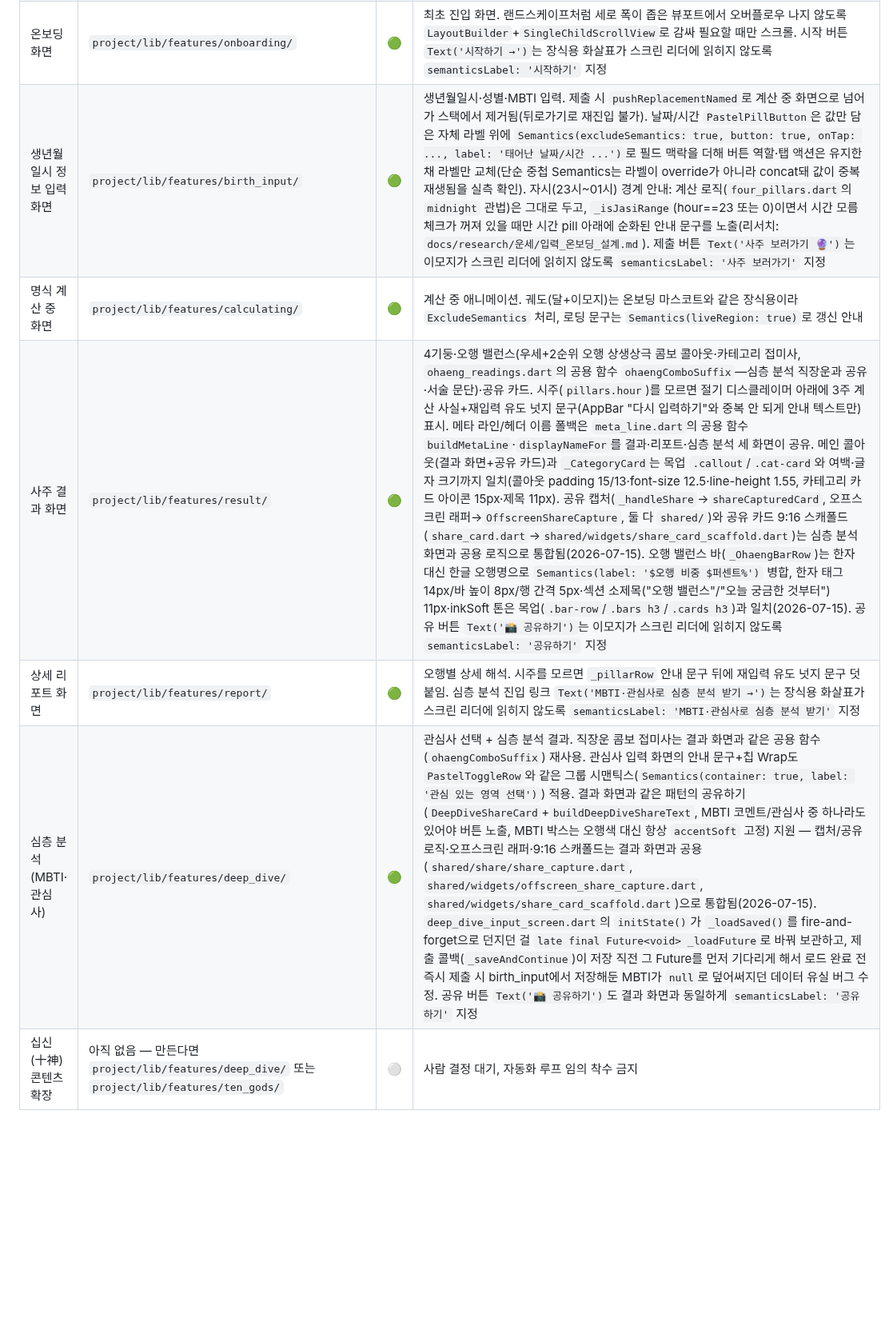
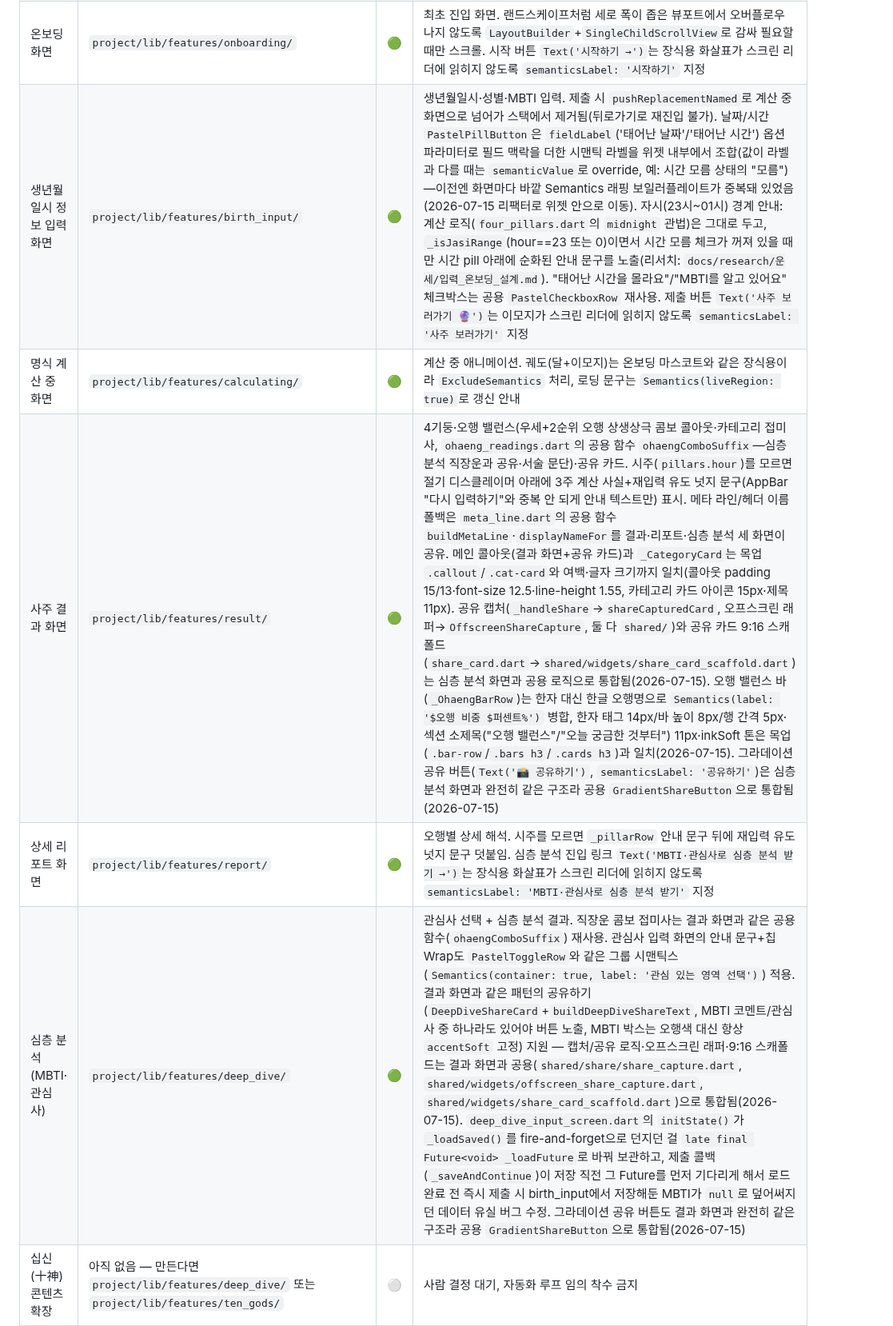
Before and after one commit to beomboo/Cosmos_beomboo, a Markdown page: PROJECT_ROUTER.md, the part around one of its changes. Shown at 80% size. Rendered like a GitHub page; blank space fills up the shorter version.

Commit message:
문서: PROJECT_ROUTER.md 공용 위젯 통합 반영(GradientShareButton/PastelCheckboxRow/PastelPillButton)
결과·심층 분석·생년월일시 입력 화면의 공유 버튼/체크박스/pill 시맨틱 보일러플레이트
중복 제거 리팩터를 반영해 관련 행 설명을 갱신.

Co-Authored-By: Claude Sonnet 5 <noreply@anthropic.com>

```diff
--- a/PROJECT_ROUTER.md
+++ b/PROJECT_ROUTER.md
@@ -19,10 +19,10 @@
 | 라우팅 | `project/lib/app/router.dart` | 🟢 | 화면 간 라우트 정의 |
 | 생년월일시 저장소 | `project/lib/core/storage/` | 🟢 | `BirthInfoStore`/`DeepDiveInfoStore` (SharedPreferences) |
 | 온보딩 화면 | `project/lib/features/onboarding/` | 🟢 | 최초 진입 화면. 랜드스케이프처럼 세로 폭이 좁은 뷰포트에서 오버플로우 나지 않도록 `LayoutBuilder`+`SingleChildScrollView`로 감싸 필요할 때만 스크롤. 시작 버튼 `Text('시작하기 →')`는 장식용 화살표가 스크린 리더에 읽히지 않도록 `semanticsLabel: '시작하기'` 지정 |
-| 생년월일시 정보 입력 화면 | `project/lib/features/birth_input/` | 🟢 | 생년월일시·성별·MBTI 입력. 제출 시 `pushReplacementNamed`로 계산 중 화면으로 넘어가 스택에서 제거됨(뒤로가기로 재진입 불가). 날짜/시간 `PastelPillButton`은 값만 담은 자체 라벨 위에 `Semantics(excludeSemantics: true, button: true, onTap: ..., label: '태어난 날짜/시간 ...')`로 필드 맥락을 더해 버튼 역할·탭 액션은 유지한 채 라벨만 교체(단순 중첩 Semantics는 라벨이 override가 아니라 concat돼 값이 중복 재생됨을 실측 확인). 자시(23시~01시) 경계 안내: 계산 로직(`four_pillars.dart`의 `midnight` 관법)은 그대로 두고, `_isJasiRange`(hour==23 또는 0)이면서 시간 모름 체크가 꺼져 있을 때만 시간 pill 아래에 순화된 안내 문구를 노출(리서치: `docs/research/운세/입력_온보딩_설계.md`). 제출 버튼 `Text('사주 보러가기 🔮')`는 이모지가 스크린 리더에 읽히지 않도록 `semanticsLabel: '사주 보러가기'` 지정 |
+| 생년월일시 정보 입력 화면 | `project/lib/features/birth_input/` | 🟢 | 생년월일시·성별·MBTI 입력. 제출 시 `pushReplacementNamed`로 계산 중 화면으로 넘어가 스택에서 제거됨(뒤로가기로 재진입 불가). 날짜/시간 `PastelPillButton`은 `fieldLabel`('태어난 날짜'/'태어난 시간') 옵션 파라미터로 필드 맥락을 더한 시맨틱 라벨을 위젯 내부에서 조합(값이 라벨과 다를 때는 `semanticValue`로 override, 예: 시간 모름 상태의 "모름")—이전엔 화면마다 바깥 Semantics 래핑 보일러플레이트가 중복돼 있었음(2026-07-15 리팩터로 위젯 안으로 이동). 자시(23시~01시) 경계 안내: 계산 로직(`four_pillars.dart`의 `midnight` 관법)은 그대로 두고, `_isJasiRange`(hour==23 또는 0)이면서 시간 모름 체크가 꺼져 있을 때만 시간 pill 아래에 순화된 안내 문구를 노출(리서치: `docs/research/운세/입력_온보딩_설계.md`). "태어난 시간을 몰라요"/"MBTI를 알고 있어요" 체크박스는 공용 `PastelCheckboxRow` 재사용. 제출 버튼 `Text('사주 보러가기 🔮')`는 이모지가 스크린 리더에 읽히지 않도록 `semanticsLabel: '사주 보러가기'` 지정 |
 | 명식 계산 중 화면 | `project/lib/features/calculating/` | 🟢 | 계산 중 애니메이션. 궤도(달+이모지)는 온보딩 마스코트와 같은 장식용이라 `ExcludeSemantics` 처리, 로딩 문구는 `Semantics(liveRegion: true)`로 갱신 안내 |
-| 사주 결과 화면 | `project/lib/features/result/` | 🟢 | 4기둥·오행 밸런스(우세+2순위 오행 상생상극 콤보 콜아웃·카테고리 접미사, `ohaeng_readings.dart`의 공용 함수 `ohaengComboSuffix`—심층 분석 직장운과 공유·서술 문단)·공유 카드. 시주(`pillars.hour`)를 모르면 절기 디스클레이머 아래에 3주 계산 사실+재입력 유도 넛지 문구(AppBar "다시 입력하기"와 중복 안 되게 안내 텍스트만) 표시. 메타 라인/헤더 이름 폴백은 `meta_line.dart`의 공용 함수 `buildMetaLine`·`displayNameFor`를 결과·리포트·심층 분석 세 화면이 공유. 메인 콜아웃(결과 화면+공유 카드)과 `_CategoryCard`는 목업 `.callout`/`.cat-card`와 여백·글자 크기까지 일치(콜아웃 padding 15/13·font-size 12.5·line-height 1.55, 카테고리 카드 아이콘 15px·제목 11px). 공유 캡처(`_handleShare`→`shareCapturedCard`, 오프스크린 래퍼→`OffscreenShareCapture`, 둘 다 `shared/`)와 공유 카드 9:16 스캐폴드(`share_card.dart`→`shared/widgets/share_card_scaffold.dart`)는 심층 분석 화면과 공용 로직으로 통합됨(2026-07-15). 오행 밸런스 바(`_OhaengBarRow`)는 한자 대신 한글 오행명으로 `Semantics(label: '$오행 비중 $퍼센트%')` 병합, 한자 태그 14px/바 높이 8px/행 간격 5px·섹션 소제목("오행 밸런스"/"오늘 궁금한 것부터") 11px·inkSoft 톤은 목업(`.bar-row`/`.bars h3`/`.cards h3`)과 일치(2026-07-15). 공유 버튼 `Text('📸 공유하기')`는 이모지가 스크린 리더에 읽히지 않도록 `semanticsLabel: '공유하기'` 지정 |
+| 사주 결과 화면 | `project/lib/features/result/` | 🟢 | 4기둥·오행 밸런스(우세+2순위 오행 상생상극 콤보 콜아웃·카테고리 접미사, `ohaeng_readings.dart`의 공용 함수 `ohaengComboSuffix`—심층 분석 직장운과 공유·서술 문단)·공유 카드. 시주(`pillars.hour`)를 모르면 절기 디스클레이머 아래에 3주 계산 사실+재입력 유도 넛지 문구(AppBar "다시 입력하기"와 중복 안 되게 안내 텍스트만) 표시. 메타 라인/헤더 이름 폴백은 `meta_line.dart`의 공용 함수 `buildMetaLine`·`displayNameFor`를 결과·리포트·심층 분석 세 화면이 공유. 메인 콜아웃(결과 화면+공유 카드)과 `_CategoryCard`는 목업 `.callout`/`.cat-card`와 여백·글자 크기까지 일치(콜아웃 padding 15/13·font-size 12.5·line-height 1.55, 카테고리 카드 아이콘 15px·제목 11px). 공유 캡처(`_handleShare`→`shareCapturedCard`, 오프스크린 래퍼→`OffscreenShareCapture`, 둘 다 `shared/`)와 공유 카드 9:16 스캐폴드(`share_card.dart`→`shared/widgets/share_card_scaffold.dart`)는 심층 분석 화면과 공용 로직으로 통합됨(2026-07-15). 오행 밸런스 바(`_OhaengBarRow`)는 한자 대신 한글 오행명으로 `Semantics(label: '$오행 비중 $퍼센트%')` 병합, 한자 태그 14px/바 높이 8px/행 간격 5px·섹션 소제목("오행 밸런스"/"오늘 궁금한 것부터") 11px·inkSoft 톤은 목업(`.bar-row`/`.bars h3`/`.cards h3`)과 일치(2026-07-15). 그라데이션 공유 버튼(`Text('📸 공유하기')`, `semanticsLabel: '공유하기'`)은 심층 분석 화면과 완전히 같은 구조라 공용 `GradientShareButton`으로 통합됨(2026-07-15) |
 | 상세 리포트 화면 | `project/lib/features/report/` | 🟢 | 오행별 상세 해석. 시주를 모르면 `_pillarRow` 안내 문구 뒤에 재입력 유도 넛지 문구 덧붙임. 심층 분석 진입 링크 `Text('MBTI·관심사로 심층 분석 받기 →')`는 장식용 화살표가 스크린 리더에 읽히지 않도록 `semanticsLabel: 'MBTI·관심사로 심층 분석 받기'` 지정 |
-| 심층 분석(MBTI·관심사) | `project/lib/features/deep_dive/` | 🟢 | 관심사 선택 + 심층 분석 결과. 직장운 콤보 접미사는 결과 화면과 같은 공용 함수(`ohaengComboSuffix`) 재사용. 관심사 입력 화면의 안내 문구+칩 Wrap도 `PastelToggleRow`와 같은 그룹 시맨틱스(`Semantics(container: true, label: '관심 있는 영역 선택')`) 적용. 결과 화면과 같은 패턴의 공유하기(`DeepDiveShareCard`+`buildDeepDiveShareText`, MBTI 코멘트/관심사 중 하나라도 있어야 버튼 노출, MBTI 박스는 오행색 대신 항상 `accentSoft` 고정) 지원 — 캡처/공유 로직·오프스크린 래퍼·9:16 스캐폴드는 결과 화면과 공용(`shared/share/share_capture.dart`, `shared/widgets/offscreen_share_capture.dart`, `shared/widgets/share_card_scaffold.dart`)으로 통합됨(2026-07-15). `deep_dive_input_screen.dart`의 `initState()`가 `_loadSaved()`를 fire-and-forget으로 던지던 걸 `late final Future<void> _loadFuture`로 바꿔 보관하고, 제출 콜백(`_saveAndContinue`)이 저장 직전 그 Future를 먼저 기다리게 해서 로드 완료 전 즉시 제출 시 birth_input에서 저장해둔 MBTI가 `null`로 덮어써지던 데이터 유실 버그 수정. 공유 버튼 `Text('📸 공유하기')`도 결과 화면과 동일하게 `semanticsLabel: '공유하기'` 지정 |
+| 심층 분석(MBTI·관심사) | `project/lib/features/deep_dive/` | 🟢 | 관심사 선택 + 심층 분석 결과. 직장운 콤보 접미사는 결과 화면과 같은 공용 함수(`ohaengComboSuffix`) 재사용. 관심사 입력 화면의 안내 문구+칩 Wrap도 `PastelToggleRow`와 같은 그룹 시맨틱스(`Semantics(container: true, label: '관심 있는 영역 선택')`) 적용. 결과 화면과 같은 패턴의 공유하기(`DeepDiveShareCard`+`buildDeepDiveShareText`, MBTI 코멘트/관심사 중 하나라도 있어야 버튼 노출, MBTI 박스는 오행색 대신 항상 `accentSoft` 고정) 지원 — 캡처/공유 로직·오프스크린 래퍼·9:16 스캐폴드는 결과 화면과 공용(`shared/share/share_capture.dart`, `shared/widgets/offscreen_share_capture.dart`, `shared/widgets/share_card_scaffold.dart`)으로 통합됨(2026-07-15). `deep_dive_input_screen.dart`의 `initState()`가 `_loadSaved()`를 fire-and-forget으로 던지던 걸 `late final Future<void> _loadFuture`로 바꿔 보관하고, 제출 콜백(`_saveAndContinue`)이 저장 직전 그 Future를 먼저 기다리게 해서 로드 완료 전 즉시 제출 시 birth_input에서 저장해둔 MBTI가 `null`로 덮어써지던 데이터 유실 버그 수정. 그라데이션 공유 버튼도 결과 화면과 완전히 같은 구조라 공용 `GradientShareButton`으로 통합됨(2026-07-15) |
 | 십신(十神) 콘텐츠 확장 | 아직 없음 — 만든다면 `project/lib/features/deep_dive/` 또는 `project/lib/features/ten_gods/` | ⚪ | 사람 결정 대기, 자동화 루프 임의 착수 금지 |
 | 사주 계산 로직 | `project/lib/core/saju/` | 🟡 | `ganzhi.dart`(오행 한자 공용 상수 `ohaengHanja`, 오행 상생상극 관계 판별 `ohaengRelationOf`/`OhaengRelation` 포함)+`four_pillars.dart`(`dominantOhaeng`/`subDominantOhaeng`). 절기 근사·자시 관법·진태양시·음력 변환 등 정확도 이슈는 사람 결정 대기 |
```
Also changed, not shown: other parts of PROJECT_ROUTER.md (+1 -1 lines).
